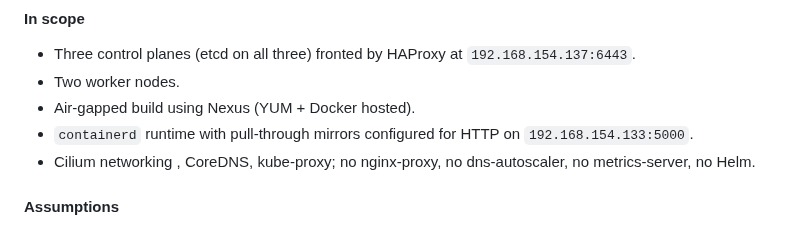
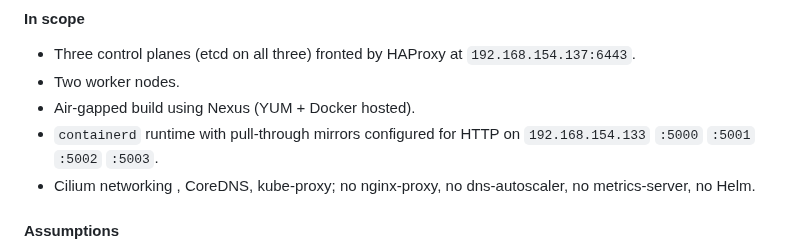
Before and after one commit to A-Soltani255/Kubespray, a Markdown page: Installing-Airgapped-Kubernetes-Cluster-Using-Kubespray.md, the part around the change. Drawn GitHub-style.

```diff
--- a/Installing-Airgapped-Kubernetes-Cluster-Using-Kubespray.md
+++ b/Installing-Airgapped-Kubernetes-Cluster-Using-Kubespray.md
@@ -78,7 +78,7 @@ Kubespray is a mature, upstream-maintained collection of Ansible playbooks and r
 - Three control planes (etcd on all three) fronted by HAProxy at `192.168.154.137:6443`.
 - Two worker nodes.
 - Air-gapped build using Nexus (YUM + Docker hosted).
-- `containerd` runtime with pull-through mirrors configured for HTTP on `192.168.154.133:5000`.
+- `containerd` runtime with pull-through mirrors configured for HTTP on `192.168.154.133` `:5000` `:5001` `:5002` `:5003`.
 - Cilium networking , CoreDNS, kube-proxy; no nginx-proxy, no dns-autoscaler, no metrics-server, no Helm.
 
 #### Assumptions
```
